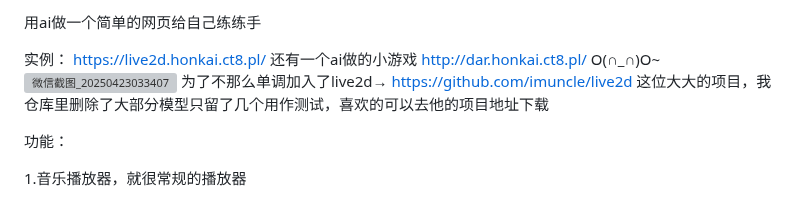
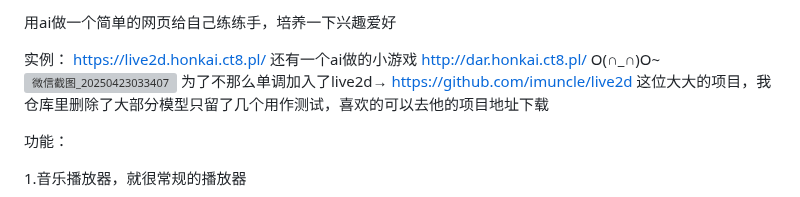
Before and after one commit to Leelokhan/-html, a Markdown page: README.md, the part around the change. GitHub-like rendering; grey boxes are pictures that could not be loaded.

```diff
--- a/README.md
+++ b/README.md
@@ -1,4 +1,4 @@
-用ai做一个简单的网页给自己练练手
+用ai做一个简单的网页给自己练练手，培养一下兴趣爱好
 
 实例：   https://live2d.honkai.ct8.pl/  还有一个ai做的小游戏 http://dar.honkai.ct8.pl/ O(∩_∩)O~
 ![微信截图_20250423033407](https://github.com/user-attachments/assets/ff4e2c55-3b62-4ad0-9e96-d7a81c981413)
```
